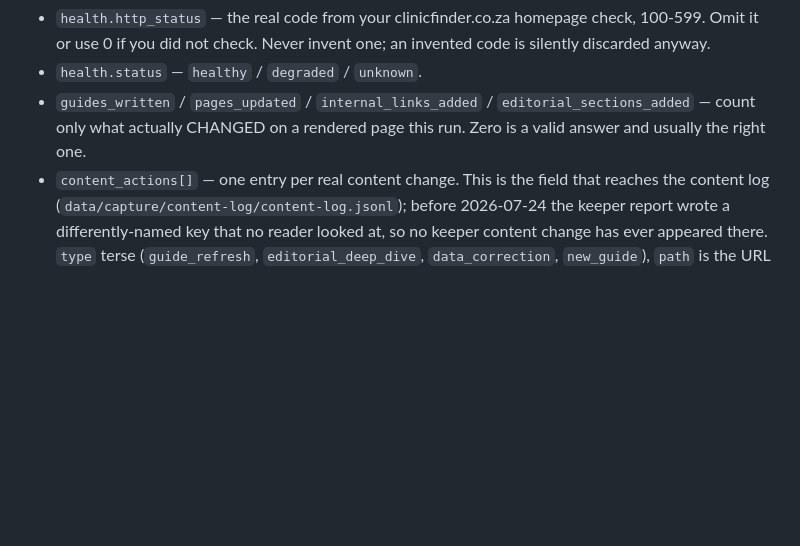
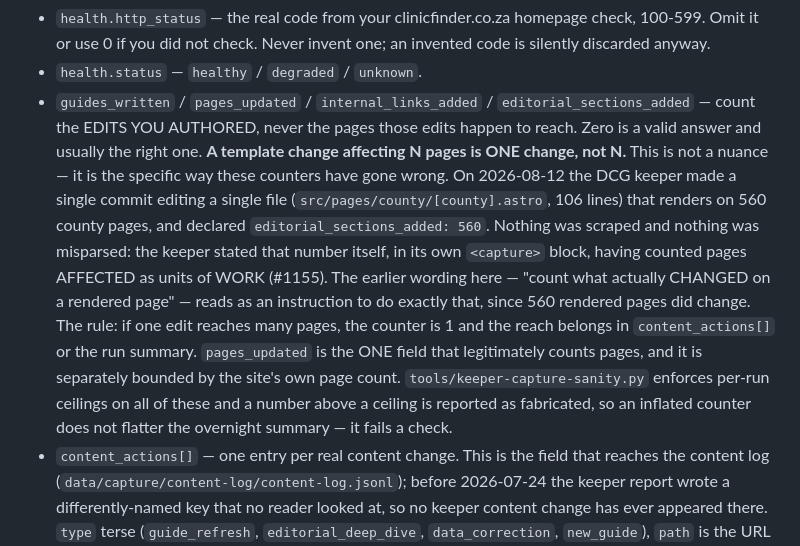
Before and after one commit to jakeatthekeyboard/sa-clinic-finder, a Markdown page: .claude/skills/site-keeper.md, the part around the change. Drawn GitHub-style; blank space fills up the shorter version.

Commit message:
Keeper capture: count the edits you authored, not the pages they reach (#1155)
Why: on 2026-08-12 the DCG keeper made a single commit editing one template
(src/pages/county/[county].astro, 106 lines) that renders on 560 county pages,
and declared editorial_sections_added: 560 in its own <capture> block. Nothing
was scraped and nothing was misparsed — capture_source is capture_block, so the
keeper stated that number itself, having counted pages AFFECTED as units of
WORK. tools/keeper-capture-sanity.py caught it against the per-run ceiling of
200.

The instruction was the cause. It read "count only what actually CHANGED on a
rendered page this run", which is an invitation to answer 560: 560 rendered
pages did change. This replaces it with the rule that a template change
affecting N pages is ONE change, names the DCG incident as the worked example,
and points the reach at content_actions[] instead. pages_updated is called out
as the one field that legitimately counts pages (and it is separately bounded by
the site's own page count).

Files: .claude/skills/site-keeper.md — the `guides_written / pages_updated /
internal_links_added / editorial_sections_added` field note.

Affected scope: the keeper's own reporting. No site content, data or config
touched. Applied identically to all four keeper skills (FVS/DCG/LLC/CF) because
the wording was identical in all four and the defect is in the wording, not in
one site's run. Each file is the one its cron actually resolves, per
tools/keeper-capture-contract-check.py — not a same-named file nothing loads
(#930).

Why it matters beyond tidiness: tools/overnight-summary.py SUMS these counters,
so an inflated one reports work that did not happen on a protect-mode site —
the #890 fabrication class arriving through the declared block rather than
through the scraper.

Revert: git revert this commit; the previous field note returns.

```diff
--- a/.claude/skills/site-keeper.md
+++ b/.claude/skills/site-keeper.md
@@ -146,8 +146,22 @@ Field notes:
   use 0 if you did not check. Never invent one; an invented code is silently discarded anyway.
 - `health.status` — `healthy` / `degraded` / `unknown`.
 - `guides_written` / `pages_updated` / `internal_links_added` / `editorial_sections_added` —
-  count only what actually CHANGED on a rendered page this run. Zero is a valid answer and
-  usually the right one.
+  count the EDITS YOU AUTHORED, never the pages those edits happen to reach. Zero is a
+  valid answer and usually the right one.
+  **A template change affecting N pages is ONE change, not N.** This is not a nuance — it
+  is the specific way these counters have gone wrong. On 2026-08-12 the DCG keeper made a
+  single commit editing a single file (`src/pages/county/[county].astro`, 106 lines) that
+  renders on 560 county pages, and declared `editorial_sections_added: 560`. Nothing was
+  scraped and nothing was misparsed: the keeper stated that number itself, in its own
+  `<capture>` block, having counted pages AFFECTED as units of WORK (#1155). The earlier
+  wording here — "count what actually CHANGED on a rendered page" — reads as an
+  instruction to do exactly that, since 560 rendered pages did change.
+  The rule: if one edit reaches many pages, the counter is 1 and the reach belongs in
+  `content_actions[]` or the run summary. `pages_updated` is the ONE field that legitimately
+  counts pages, and it is separately bounded by the site's own page count.
+  `tools/keeper-capture-sanity.py` enforces per-run ceilings on all of these and a number
+  above a ceiling is reported as fabricated, so an inflated counter does not flatter the
+  overnight summary — it fails a check.
 - `content_actions[]` — one entry per real content change. This is the field that reaches the
   content log (`data/capture/content-log/content-log.jsonl`); before 2026-07-24 the keeper
   report wrote a differently-named key that no reader looked at, so no keeper content change
```
